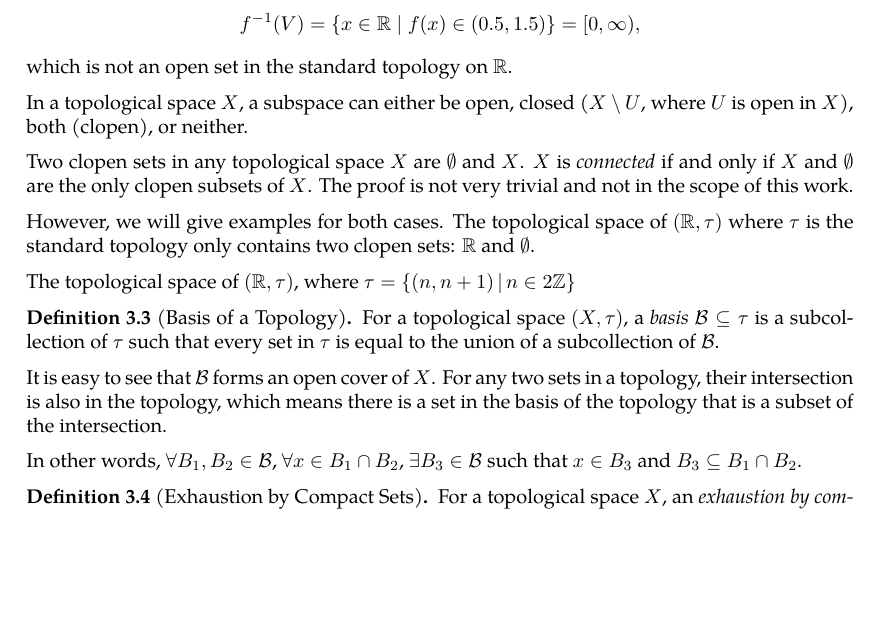
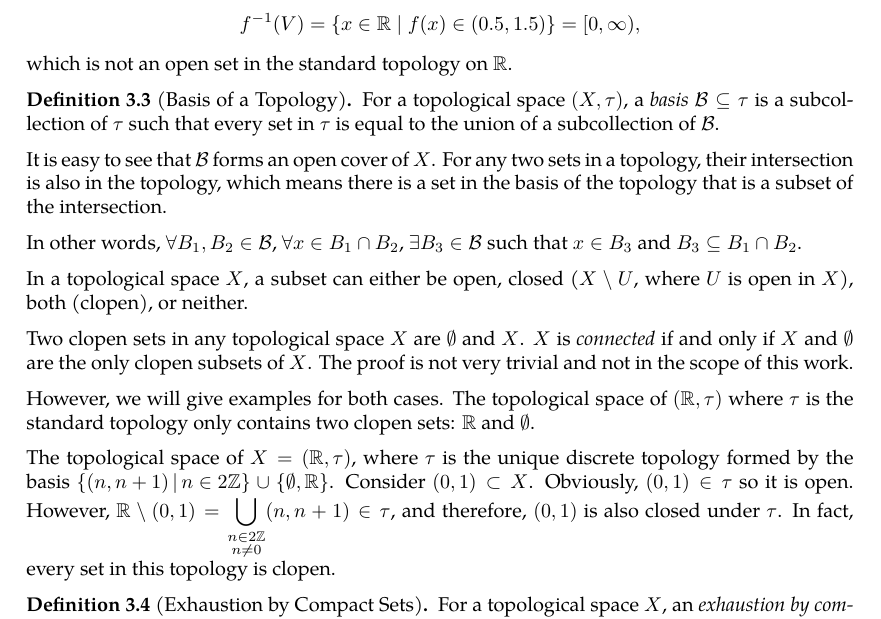
Before and after one commit to slipperking/complex-analysis-latex, a LaTeX document (main.tex): part of page 40 of 51, cut so that both start at the same text, the shorter picture padded with empty space. Compiled offline with pdfLaTeX.

Commit message:
overleaf_to_git (Sun Jun  8 14:46:01 2025 -0700): update main.tex from r9058 to r9069

```diff
--- a/main.tex
+++ b/main.tex
@@ -1032,20 +1032,21 @@ For example, in a topological space, a function \(f:X\to Y\) between two topolog
     Let us examine the open set \(V = (0.5, 1.5) \subseteq \mathbb{R}\). Then the preimage of \(V\) is \[f^{-1}(V) = \{x\in\mathbb{R}\mid f(x)\in(0.5,1.5)\}=[0, \infty),\]
     which is not an open set in the standard topology on \(\mathbb{R}\).
 \end{example}
-In a topological space \(X\), a subspace can either be open, closed (\(X\setminus U\), where \(U\) is open in \(X\)), both (clopen), or neither.
-
-Two clopen sets in any topological space \(X\) are \(\emptyset\) and \(X\). \(X\) is \textit{connected} if and only if \(X\) and \(\emptyset\) are the only clopen subsets of \(X\). The proof is not very trivial and not in the scope of this work.
-
-However, we will give examples for both cases. The topological space of \((\mathbb{R},\tau)\) where \(\tau\) is the standard topology only contains two clopen sets: \(\mathbb{R}\) and \(\emptyset\).
-
-The topological space of \((\mathbb{R},\tau)\), where \(\tau=\cbraces{(n,n+1)}{n\in 2\mathbb{Z}}\)
-
 \begin{definition}[Basis of a Topology]
     For a topological space \((X,\tau)\), a \textit{basis} \(\mathcal{B}\subseteq\tau\) is a subcollection of \(\tau\) such that every set in \(\tau\) is equal to the union of a subcollection of \(\mathcal{B}\).
 \end{definition}
 It is easy to see that \(\mathcal{B}\) forms an open cover of \(X\). For any two sets in a topology, their intersection is also in the topology, which means there is a set in the basis of the topology that is a subset of the intersection.
 
 In other words, \(\forall B_1,B_2\in\mathcal{B}\), \(\forall x\in B_1\cap B_2\), \(\exists B_3\in\mathcal{B}\) such that \(x\in B_3\) and \(B_3\subseteq B_1\cap B_2\).
+
+In a topological space \(X\), a subset can either be open, closed (\(X\setminus U\), where \(U\) is open in \(X\)), both (clopen), or neither.
+
+Two clopen sets in any topological space \(X\) are \(\emptyset\) and \(X\). \(X\) is \textit{connected} if and only if \(X\) and \(\emptyset\) are the only clopen subsets of \(X\). The proof is not very trivial and not in the scope of this work.
+
+However, we will give examples for both cases. The topological space of \((\mathbb{R},\tau)\) where \(\tau\) is the standard topology only contains two clopen sets: \(\mathbb{R}\) and \(\emptyset\).
+
+The topological space of \(X=(\mathbb{R},\tau)\), where \(\tau\) is the unique discrete topology formed by the basis \(\cbraces{(n,n+1)}{n\in 2\mathbb{Z}}\cup\cbraces{\emptyset,\mathbb{R}}\). Consider \((0,1)\subset X\). Obviously, \((0,1)\in\tau\) so it is open. However, \(\mathbb{R}\setminus (0,1)=\bigcup_{\substack{n\in 2\mathbb{Z}\\n\neq 0
+}}(n,n+1)\in\tau\), and therefore, \((0,1)\) is also closed under \(\tau\). In fact, every set in this topology is clopen.
 \begin{definition}[Exhaustion by Compact Sets]\label{def:exhaustionbycompactsets}
     For a topological space \(X\), an \textit{exhaustion by compact sets} is a nested sequence of compact sets \(\cbraces{K_n}_{n\in\mathbb{N}}\subseteq X\), such that \(\forall n\in\mathbb{N}\), \(K_n\subset K_{n+1}^\circ\), and \[X=\bigcup_{n\in\mathbb{N}}K_n\]
 \end{definition}
```
